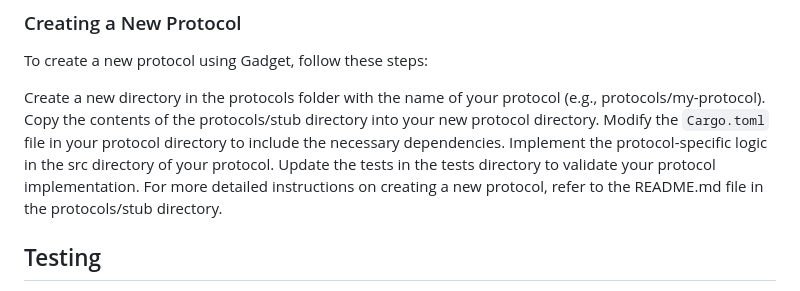
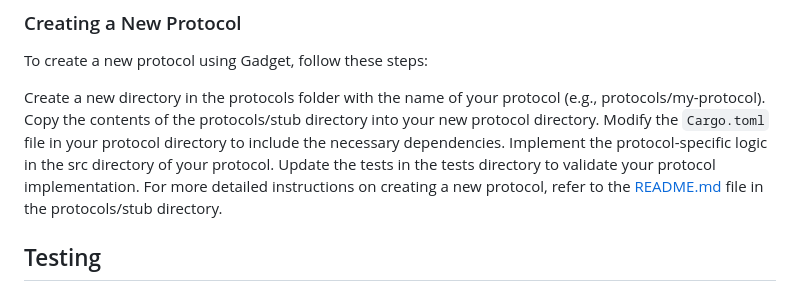
Before and after one commit to tangle-network/gadget, a Markdown page: README.md, the part around the change printed below. Drawn GitHub-style.

```diff
--- a/README.md
+++ b/README.md
@@ -62,7 +63,7 @@ Copy the contents of the protocols/stub directory into your new protocol directo
 Modify the `Cargo.toml` file in your protocol directory to include the necessary dependencies.
 Implement the protocol-specific logic in the src directory of your protocol.
 Update the tests in the tests directory to validate your protocol implementation.
-For more detailed instructions on creating a new protocol, refer to the README.md file in the protocols/stub directory.
+For more detailed instructions on creating a new protocol, refer to the [README.md](./protocols/stub/README.md) file in the protocols/stub directory.
 
 ## Testing
 This repository contains unit tests and integration tests to validate the functionality of the Gadget framework and its interaction with the blockchain.
```
Also changed, not shown: other parts of README.md (+2 -0 lines).
